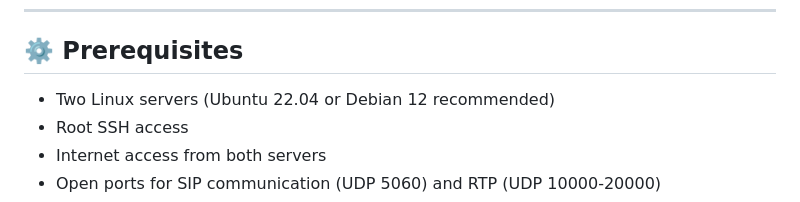
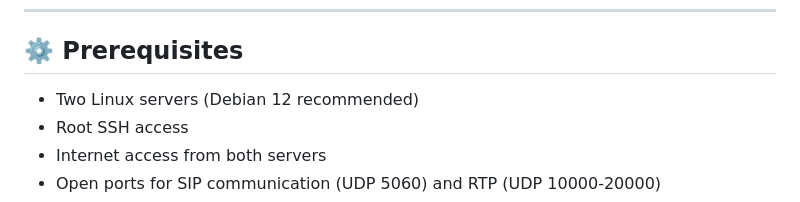
Before and after one commit to rodrigocuadra/Asterisk-Stress-Test, a Markdown page: README.md, the part around the change. Rendered like a GitHub page.

```diff
--- a/README.md
+++ b/README.md
@@ -19,7 +19,7 @@ Welcome to the **Asterisk Stress Test Toolkit**, a practical utility designed to
 
 ## ⚙️ Prerequisites
 
-- Two Linux servers (Ubuntu 22.04 or Debian 12 recommended)
+- Two Linux servers (Debian 12 recommended)
 - Root SSH access
 - Internet access from both servers
 - Open ports for SIP communication (UDP 5060) and RTP (UDP 10000-20000)
```
